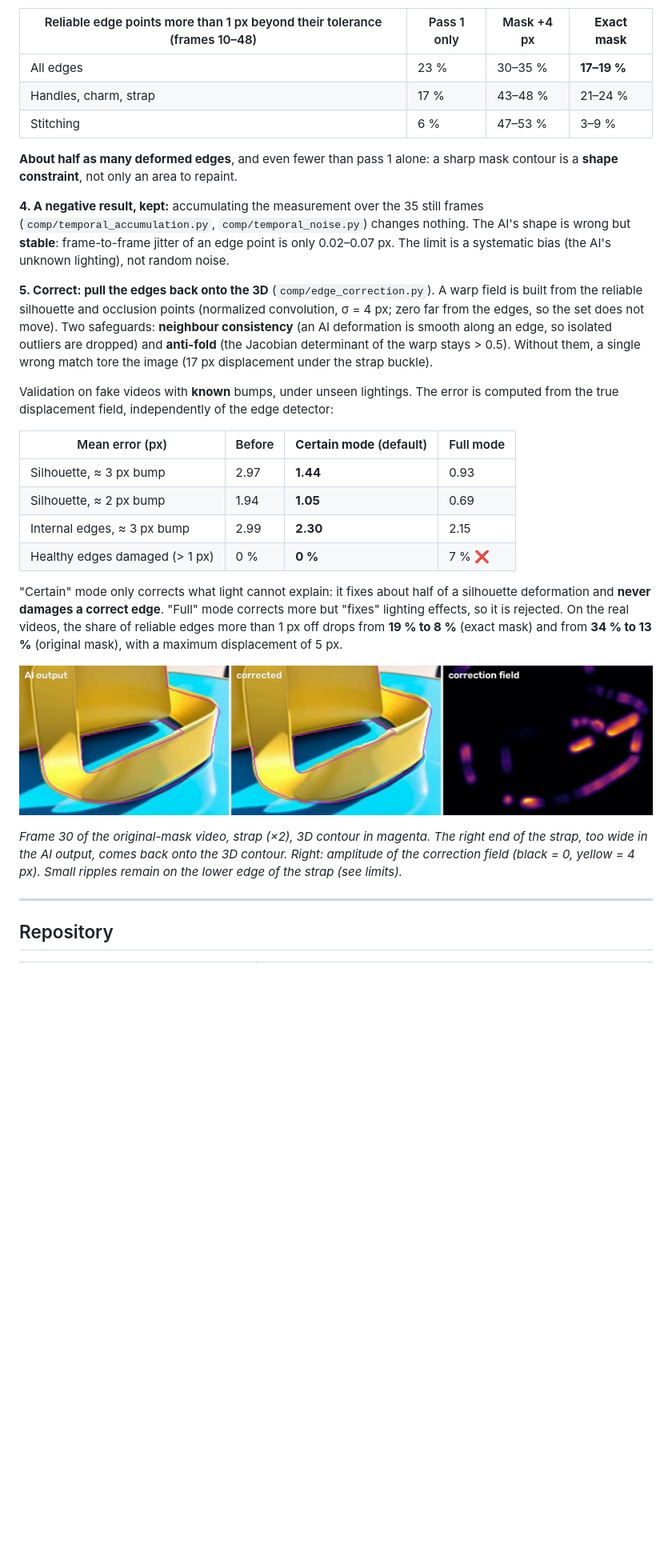
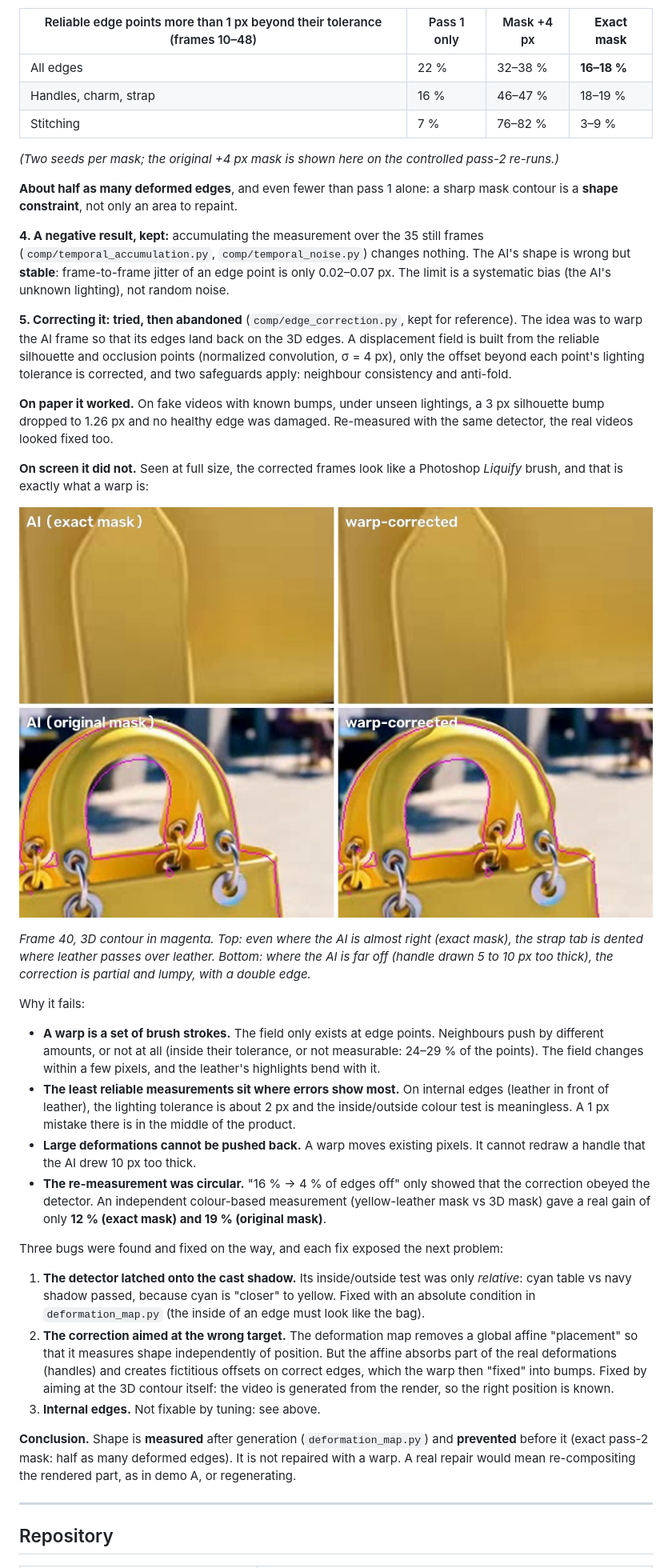
Before and after one commit to MajesticLog/ComfyUI-fidelity-3D, a Markdown page: README.md, the part around one of its changes. Shown at 80% size. Drawn GitHub-style; pictures changed too: docs/images/edge_correction.jpg; blank space fills up the shorter version.

```diff
--- a/README.md
+++ b/README.md
@@ -88,30 +88,38 @@ Colour can be fixed afterwards. **Shape is harder**: is the strap 3 px wider tha
 
 | Reliable edge points more than 1 px beyond their tolerance (frames 10–48) | Pass 1 only | Mask +4 px | **Exact mask** |
 |---|---|---|---|
-| All edges | 23 % | 30–35 % | **17–19 %** |
-| Handles, charm, strap | 17 % | 43–48 % | 21–24 % |
-| Stitching | 6 % | 47–53 % | 3–9 % |
+| All edges | 22 % | 32–38 % | **16–18 %** |
+| Handles, charm, strap | 16 % | 46–47 % | 18–19 % |
+| Stitching | 7 % | 76–82 % | 3–9 % |
+
+*(Two seeds per mask; the original +4 px mask is shown here on the controlled pass-2 re-runs.)*
 
 **About half as many deformed edges**, and even fewer than pass 1 alone: a sharp mask contour is a **shape constraint**, not only an area to repaint.
 
 **4. A negative result, kept:** accumulating the measurement over the 35 still frames (`comp/temporal_accumulation.py`, `comp/temporal_noise.py`) changes nothing. The AI's shape is wrong but **stable**: frame-to-frame jitter of an edge point is only 0.02–0.07 px. The limit is a systematic bias (the AI's unknown lighting), not random noise.
 
-**5. Correct: pull the edges back onto the 3D** (`comp/edge_correction.py`). A warp field is built from the reliable silhouette and occlusion points (normalized convolution, σ = 4 px; zero far from the edges, so the set does not move). Two safeguards: **neighbour consistency** (an AI deformation is smooth along an edge, so isolated outliers are dropped) and **anti-fold** (the Jacobian determinant of the warp stays > 0.5). Without them, a single wrong match tore the image (17 px displacement under the strap buckle).
+**5. Correcting it: tried, then abandoned** (`comp/edge_correction.py`, kept for reference). The idea was to warp the AI frame so that its edges land back on the 3D edges. A displacement field is built from the reliable silhouette and occlusion points (normalized convolution, σ = 4 px), only the offset beyond each point's lighting tolerance is corrected, and two safeguards apply: neighbour consistency and anti-fold.
 
-Validation on fake videos with **known** bumps, under unseen lightings. The error is computed from the true displacement field, independently of the edge detector:
+**On paper it worked.** On fake videos with known bumps, under unseen lightings, a 3 px silhouette bump dropped to 1.26 px and no healthy edge was damaged. Re-measured with the same detector, the real videos looked fixed too.
 
-| Mean error (px) | Before | **Certain mode** (default) | Full mode |
-|---|---|---|---|
-| Silhouette, ≈ 3 px bump | 2.97 | **1.44** | 0.93 |
-| Silhouette, ≈ 2 px bump | 1.94 | **1.05** | 0.69 |
-| Internal edges, ≈ 3 px bump | 2.99 | **2.30** | 2.15 |
-| Healthy edges damaged (> 1 px) | 0 % | **0 %** | 7 % ❌ |
+**On screen it did not.** Seen at full size, the corrected frames look like a Photoshop *Liquify* brush, and that is exactly what a warp is:
 
-"Certain" mode only corrects what light cannot explain: it fixes about half of a silhouette deformation and **never damages a correct edge**. "Full" mode corrects more but "fixes" lighting effects, so it is rejected. On the real videos, the share of reliable edges more than 1 px off drops from **19 % to 8 %** (exact mask) and from **34 % to 13 %** (original mask), with a maximum displacement of 5 px.
+![Edge correction, abandoned](docs/images/edge_correction.jpg)
 
-![Edge correction](docs/images/edge_correction.jpg)
+*Frame 40, 3D contour in magenta. Top: even where the AI is almost right (exact mask), the strap tab is dented where leather passes over leather. Bottom: where the AI is far off (handle drawn 5 to 10 px too thick), the correction is partial and lumpy, with a double edge.*
 
-*Frame 30 of the original-mask video, strap (×2), 3D contour in magenta. The right end of the strap, too wide in the AI output, comes back onto the 3D contour. Right: amplitude of the correction field (black = 0, yellow = 4 px). Small ripples remain on the lower edge of the strap (see limits).*
+Why it fails:
+- **A warp is a set of brush strokes.** The field only exists at edge points. Neighbours push by different amounts, or not at all (inside their tolerance, or not measurable: 24–29 % of the points). The field changes within a few pixels, and the leather's highlights bend with it.
+- **The least reliable measurements sit where errors show most.** On internal edges (leather in front of leather), the lighting tolerance is about 2 px and the inside/outside colour test is meaningless. A 1 px mistake there is in the middle of the product.
+- **Large deformations cannot be pushed back.** A warp moves existing pixels. It cannot redraw a handle that the AI drew 10 px too thick.
+- **The re-measurement was circular.** "16 % → 4 % of edges off" only showed that the correction obeyed the detector. An independent colour-based measurement (yellow-leather mask vs 3D mask) gave a real gain of only **12 % (exact mask) and 19 % (original mask)**.
+
+Three bugs were found and fixed on the way, and each fix exposed the next problem:
+1. **The detector latched onto the cast shadow.** Its inside/outside test was only *relative*: cyan table vs navy shadow passed, because cyan is "closer" to yellow. Fixed with an absolute condition in `deformation_map.py` (the inside of an edge must look like the bag).
+2. **The correction aimed at the wrong target.** The deformation map removes a global affine "placement" so that it measures shape independently of position. But the affine absorbs part of the real deformations (handles) and creates fictitious offsets on correct edges, which the warp then "fixed" into bumps. Fixed by aiming at the 3D contour itself: the video is generated from the render, so the right position is known.
+3. **Internal edges.** Not fixable by tuning: see above.
+
+**Conclusion.** Shape is **measured** after generation (`deformation_map.py`) and **prevented** before it (exact pass-2 mask: half as many deformed edges). It is not repaired with a warp. A real repair would mean re-compositing the rendered part, as in demo A, or regenerating.
 
 ---
 
```
Also changed, not shown: other parts of README.md (+5 -7 lines), docs/images/deformation_map.jpg, 2 other files.
